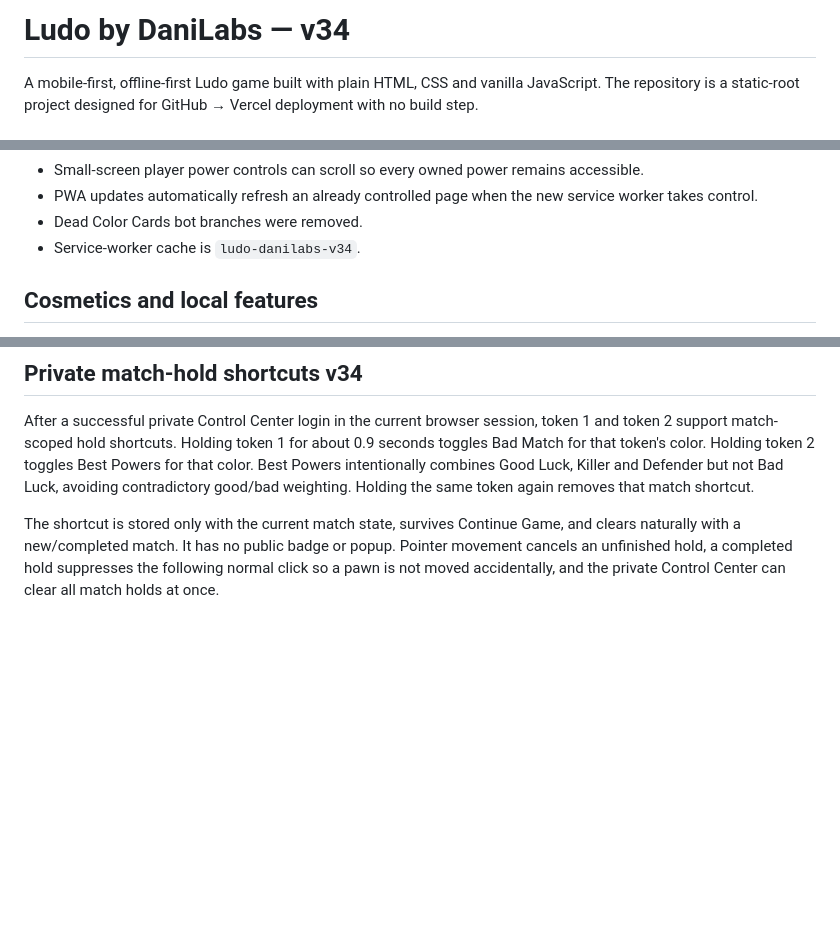
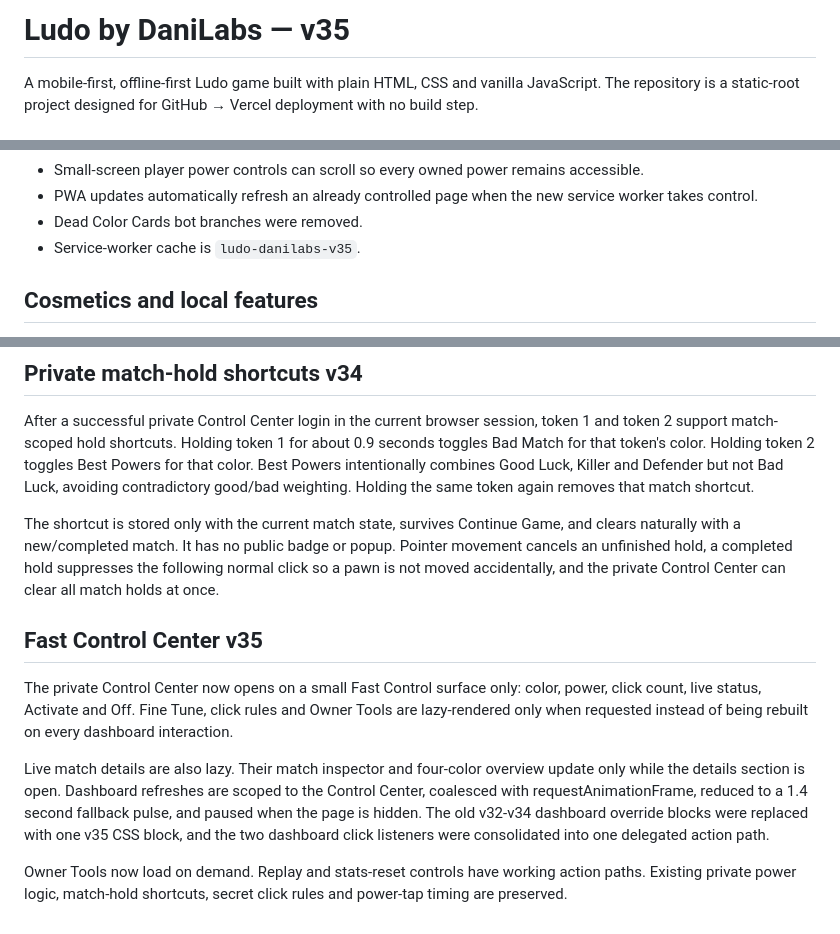
Before and after one commit to codewith-dani-pk/Ludo-by-DaniLabs-, a Markdown page: README.md, 3 parts joined by grey strips. Drawn GitHub-style; blank space fills up the shorter version.

Commit message:
Document v35 fast Control Center

```diff
--- a/README.md
+++ b/README.md
@@ -1,4 +1,4 @@
-# Ludo by DaniLabs — v34
+# Ludo by DaniLabs — v35
 
 A mobile-first, offline-first Ludo game built with plain HTML, CSS and vanilla JavaScript. The repository is a static-root project designed for GitHub → Vercel deployment with no build step.
 
@@ -33,7 +33,7 @@ v28 keeps the v27 hardening pass and adds reference-inspired quality-of-life fea
 - Small-screen player power controls can scroll so every owned power remains accessible.
 - PWA updates automatically refresh an already controlled page when the new service worker takes control.
 - Dead Color Cards bot branches were removed.
-- Service-worker cache is `ludo-danilabs-v34`.
+- Service-worker cache is `ludo-danilabs-v35`.
 
 ## Cosmetics and local features
 
@@ -116,3 +116,12 @@ The older duplicate dashboard renderer and obsolete settings listener were remov
 After a successful private Control Center login in the current browser session, token 1 and token 2 support match-scoped hold shortcuts. Holding token 1 for about 0.9 seconds toggles Bad Match for that token's color. Holding token 2 toggles Best Powers for that color. Best Powers intentionally combines Good Luck, Killer and Defender but not Bad Luck, avoiding contradictory good/bad weighting. Holding the same token again removes that match shortcut.
 
 The shortcut is stored only with the current match state, survives Continue Game, and clears naturally with a new/completed match. It has no public badge or popup. Pointer movement cancels an unfinished hold, a completed hold suppresses the following normal click so a pawn is not moved accidentally, and the private Control Center can clear all match holds at once.
+
+
+## Fast Control Center v35
+
+The private Control Center now opens on a small Fast Control surface only: color, power, click count, live status, Activate and Off. Fine Tune, click rules and Owner Tools are lazy-rendered only when requested instead of being rebuilt on every dashboard interaction.
+
+Live match details are also lazy. Their match inspector and four-color overview update only while the details section is open. Dashboard refreshes are scoped to the Control Center, coalesced with requestAnimationFrame, reduced to a 1.4 second fallback pulse, and paused when the page is hidden. The old v32-v34 dashboard override blocks were replaced with one v35 CSS block, and the two dashboard click listeners were consolidated into one delegated action path.
+
+Owner Tools now load on demand. Replay and stats-reset controls have working action paths. Existing private power logic, match-hold shortcuts, secret click rules and power-tap timing are preserved.
```
Also changed, not shown: other parts of README.md (+1 -1 lines).
